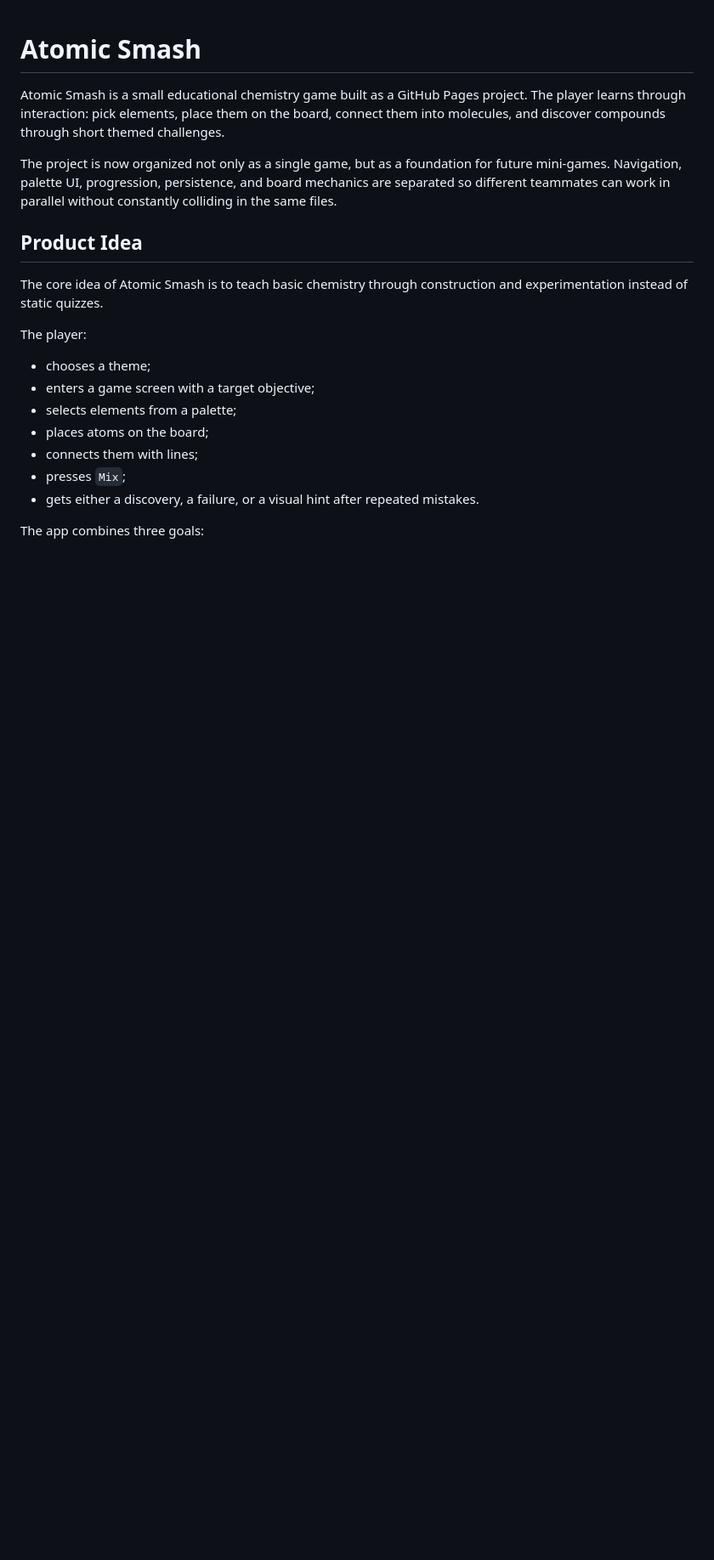
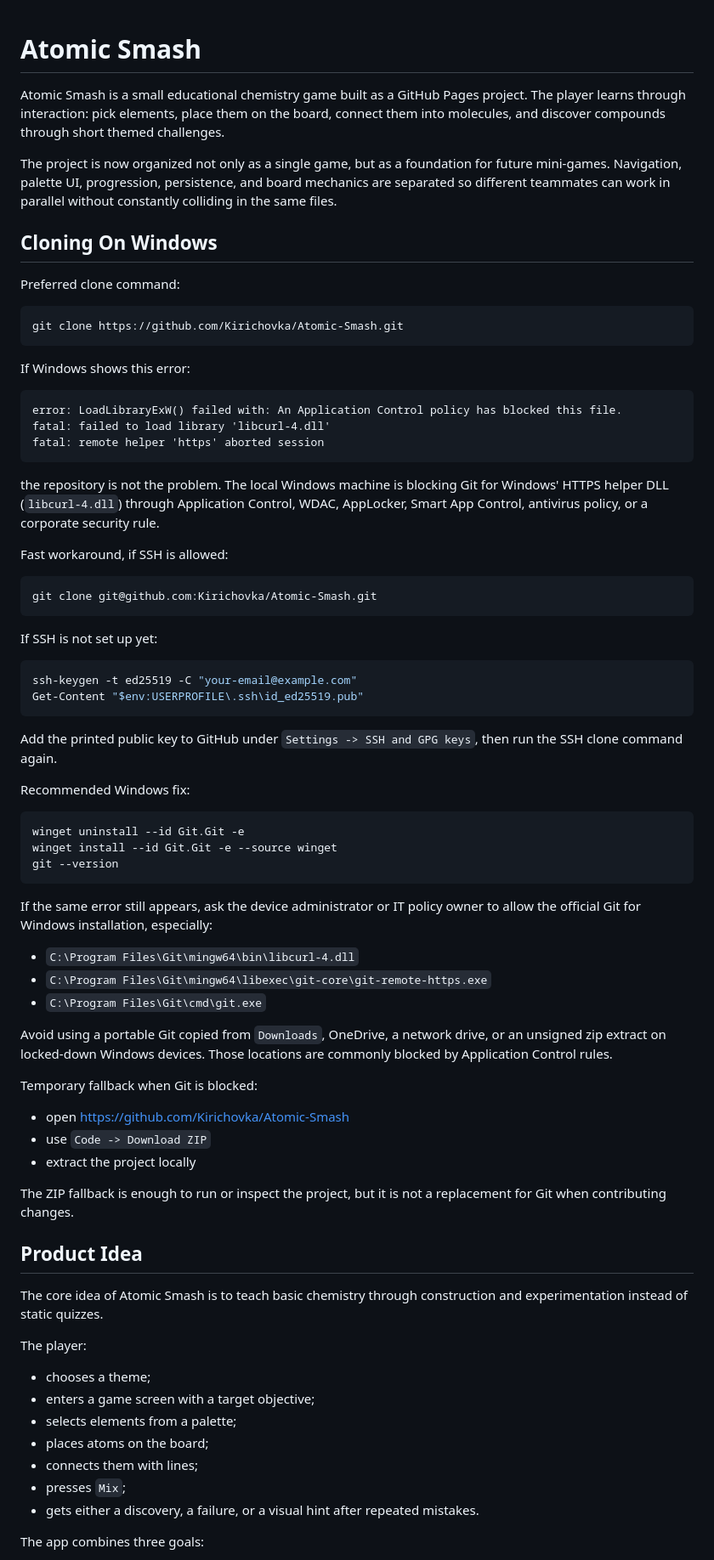
Before and after one commit to Kirichovka/Atomic-Smash, a Markdown page: README.md, the part around the change. Shown at 85% size. Rendered like a GitHub page; blank space fills up the shorter version.

Commit message:
Document Windows clone troubleshooting

````diff
--- a/README.md
+++ b/README.md
@@ -3,6 +3,63 @@
 Atomic Smash is a small educational chemistry game built as a GitHub Pages project. The player learns through interaction: pick elements, place them on the board, connect them into molecules, and discover compounds through short themed challenges.
 
 The project is now organized not only as a single game, but as a foundation for future mini-games. Navigation, palette UI, progression, persistence, and board mechanics are separated so different teammates can work in parallel without constantly colliding in the same files.
+
+## Cloning On Windows
+
+Preferred clone command:
+
+```powershell
+git clone https://github.com/Kirichovka/Atomic-Smash.git
+```
+
+If Windows shows this error:
+
+```text
+error: LoadLibraryExW() failed with: An Application Control policy has blocked this file.
+fatal: failed to load library 'libcurl-4.dll'
+fatal: remote helper 'https' aborted session
+```
+
+the repository is not the problem. The local Windows machine is blocking Git for Windows' HTTPS helper DLL (`libcurl-4.dll`) through Application Control, WDAC, AppLocker, Smart App Control, antivirus policy, or a corporate security rule.
+
+Fast workaround, if SSH is allowed:
+
+```powershell
+git clone git@github.com:Kirichovka/Atomic-Smash.git
+```
+
+If SSH is not set up yet:
+
+```powershell
+ssh-keygen -t ed25519 -C "your-email@example.com"
+Get-Content "$env:USERPROFILE\.ssh\id_ed25519.pub"
+```
+
+Add the printed public key to GitHub under `Settings -> SSH and GPG keys`, then run the SSH clone command again.
+
+Recommended Windows fix:
+
+```powershell
+winget uninstall --id Git.Git -e
+winget install --id Git.Git -e --source winget
+git --version
+```
+
+If the same error still appears, ask the device administrator or IT policy owner to allow the official Git for Windows installation, especially:
+
+- `C:\Program Files\Git\mingw64\bin\libcurl-4.dll`
+- `C:\Program Files\Git\mingw64\libexec\git-core\git-remote-https.exe`
+- `C:\Program Files\Git\cmd\git.exe`
+
+Avoid using a portable Git copied from `Downloads`, OneDrive, a network drive, or an unsigned zip extract on locked-down Windows devices. Those locations are commonly blocked by Application Control rules.
+
+Temporary fallback when Git is blocked:
+
+- open [https://github.com/Kirichovka/Atomic-Smash](https://github.com/Kirichovka/Atomic-Smash)
+- use `Code -> Download ZIP`
+- extract the project locally
+
+The ZIP fallback is enough to run or inspect the project, but it is not a replacement for Git when contributing changes.
 
 ## Product Idea
 
````
Also changed, not shown: AGENTS.md (+20 -0 lines).
